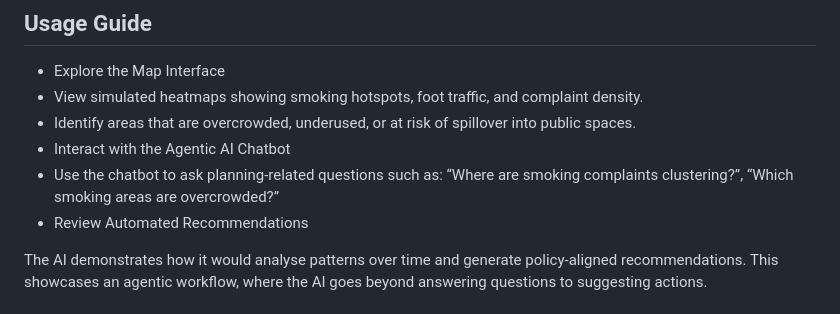
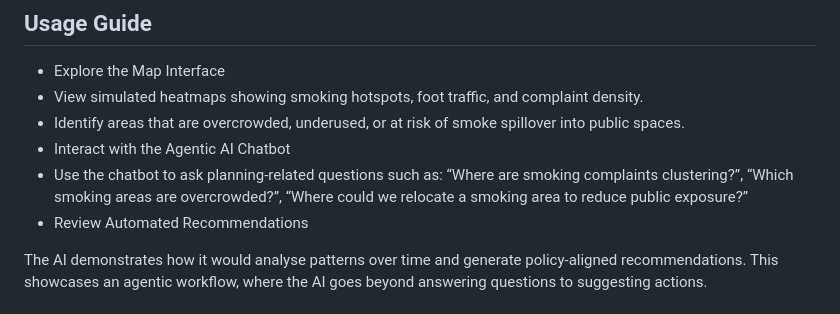
Before and after one commit to yeechinc/smoke-smart-hfc, a Markdown page: README.md, the part around the change. Rendered like a GitHub page.

```diff
--- a/README.md
+++ b/README.md
@@ -34,9 +34,9 @@ Do not open index.html directly using file:// as JavaScript modules may not load
 ## **Usage Guide**
 - Explore the Map Interface
 - View simulated heatmaps showing smoking hotspots, foot traffic, and complaint density.
-- Identify areas that are overcrowded, underused, or at risk of spillover into public spaces.
+- Identify areas that are overcrowded, underused, or at risk of smoke spillover into public spaces.
 - Interact with the Agentic AI Chatbot
-- Use the chatbot to ask planning-related questions such as: “Where are smoking complaints clustering?”, “Which smoking areas are overcrowded?”
+- Use the chatbot to ask planning-related questions such as: “Where are smoking complaints clustering?”, “Which smoking areas are overcrowded?”, “Where could we relocate a smoking area to reduce public exposure?”
 - Review Automated Recommendations
 
 The AI demonstrates how it would analyse patterns over time and generate policy-aligned recommendations. This showcases an agentic workflow, where the AI goes beyond answering questions to suggesting actions.
```
